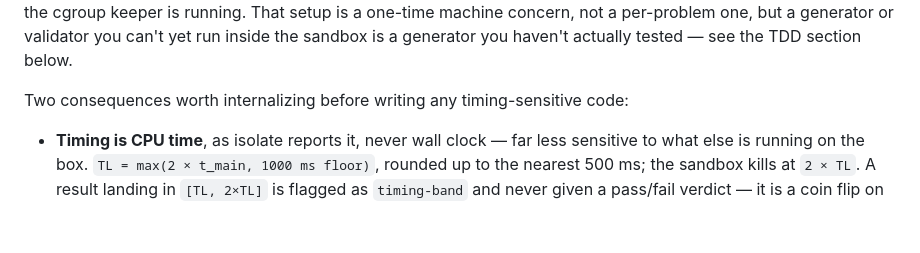
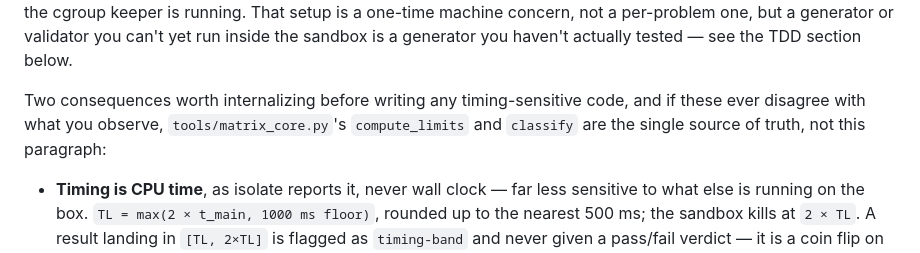
Before and after one commit to LLaammTTeerr/competitive-programming, a Markdown page: skills/preparing-tests/SKILL.md, the part around the change. Drawn GitHub-style; blank space fills up the shorter version.

Commit message:
Name matrix_core.compute_limits as the source of truth for TL/memory facts
preparing-tests and validating-solutions both state the CPU-time TL
formula and kernel-enforced-memory rule near-verbatim; rather than
deleting either copy (skills load independently, so a reader of one
should not have to load the other), name the authority in both so a
future disagreement is resolvable. Matches validating-solutions'
existing phrasing. Sanity-checked the stated numbers (1000 ms floor,
500 ms step, kill = 2x TL) against matrix_core.py's DEFAULT_FLOOR_MS/
DEFAULT_STEP_MS/kill_ms — no drift found.

Co-Authored-By: Claude Opus 5 (1M context) <noreply@anthropic.com>
Claude-Session: https://claude.ai/code/session_017fQbXswuDyUTXGnVzPME8n

```diff
--- a/skills/preparing-tests/SKILL.md
+++ b/skills/preparing-tests/SKILL.md
@@ -108,7 +108,9 @@ generator or validator you can't yet run inside the sandbox is a generator
 you haven't actually tested — see the TDD section below.
 
 Two consequences worth internalizing before writing any timing-sensitive
-code:
+code, and if these ever disagree with what you observe, `tools/matrix_core.py`'s
+`compute_limits` and `classify` are the single source of truth, not this
+paragraph:
 
 - **Timing is CPU time**, as isolate reports it, never wall clock — far
   less sensitive to what else is running on the box. `TL = max(2 × t_main,
```
